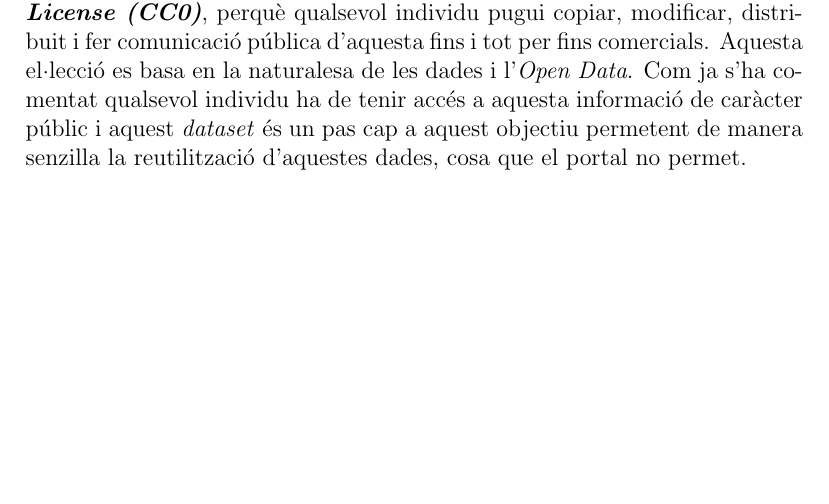
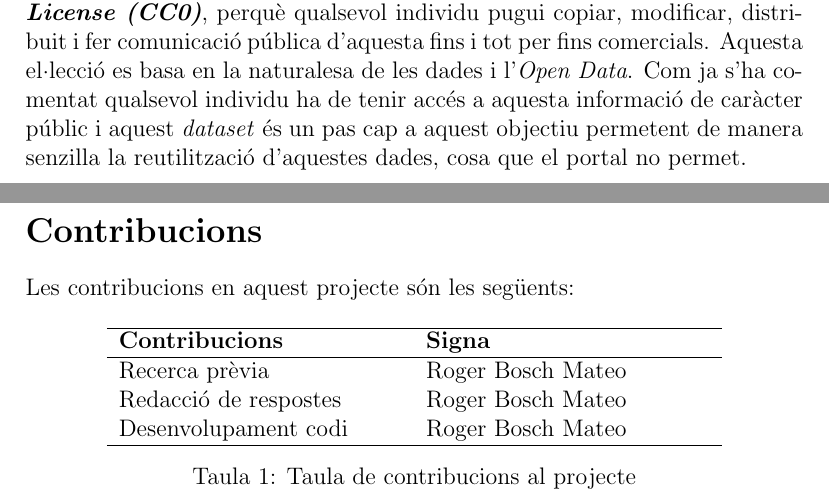
Before and after one commit to boschmateo/InventarioEntesCCAA, a LaTeX document (pdf/respuestas.tex): part of page 11 of 12 before the commit and two parts of pages 11 and 12 of 13 after it, the two joined at a grey line, cut so that both start at the same text, the shorter picture padded with empty space. Compiled offline with pdfLaTeX.

Commit message:
Minor changes to respuestas.pdf

```diff
--- a/pdf/respuestas.tex
+++ b/pdf/respuestas.tex
@@ -191,6 +191,24 @@ La llicència resultant sobre la que es llibera el \textit{dataset} és \textit{
 Aquesta el·lecció es basa en la naturalesa de les dades i l'\textit{Open Data}. Com ja s'ha comentat qualsevol individu ha de tenir accés a aquesta informació de caràcter públic i aquest \textit{dataset} és un pas cap a aquest objectiu permetent de manera senzilla la reutilització d'aquestes dades, cosa que el portal no permet.
 
 \newpage
+\section*{Contribucions}
+Les contribucions en aquest projecte són les següents:
+\begin{table}[h!]
+    \centering
+     \begin{tabular}{p{5cm}p{5cm}}
+     \hline
+     \textbf{Contribucions} & \textbf{Signa} \\
+     \hline
+     Recerca prèvia & Roger Bosch Mateo \\
+     Redacció de respostes & Roger Bosch Mateo \\
+     Desenvolupament codi & Roger Bosch Mateo \\
+     \hline
+    \end{tabular}
+    \caption{Taula de contribucions al projecte}
+    \label{ComparativaAPITwitter}
+\end{table}
+
+\newpage
 \begin{thebibliography}{9}
     \bibitem{INE}
     "Relación de provincias con sus códigos", Instituto Nacional de Estadística (INE). Obtingut de \url{https://www.ine.es/daco/daco42/codmun/cod_provincia.htm}
```
Also changed, not shown: pdf/respuestas.pdf, 1 other file.
